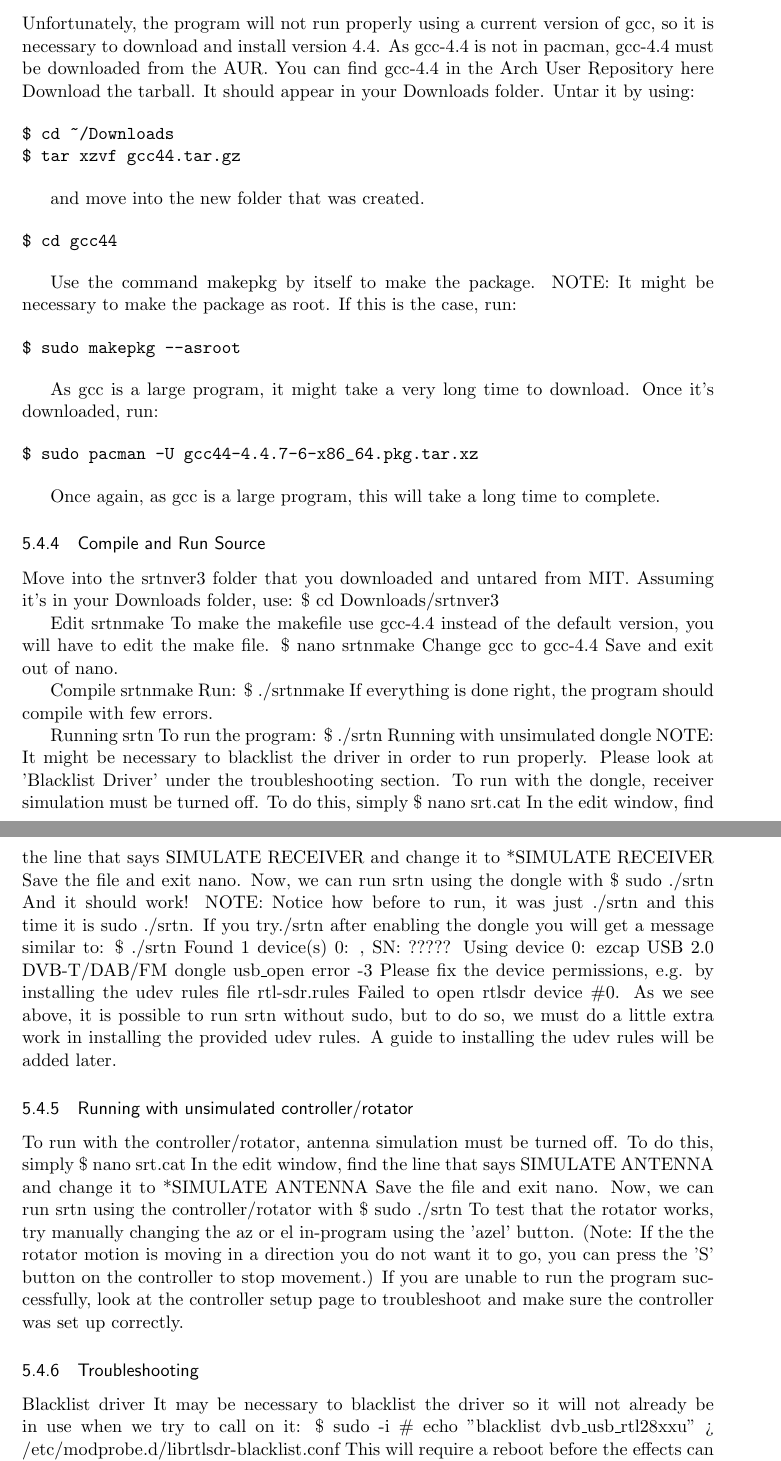
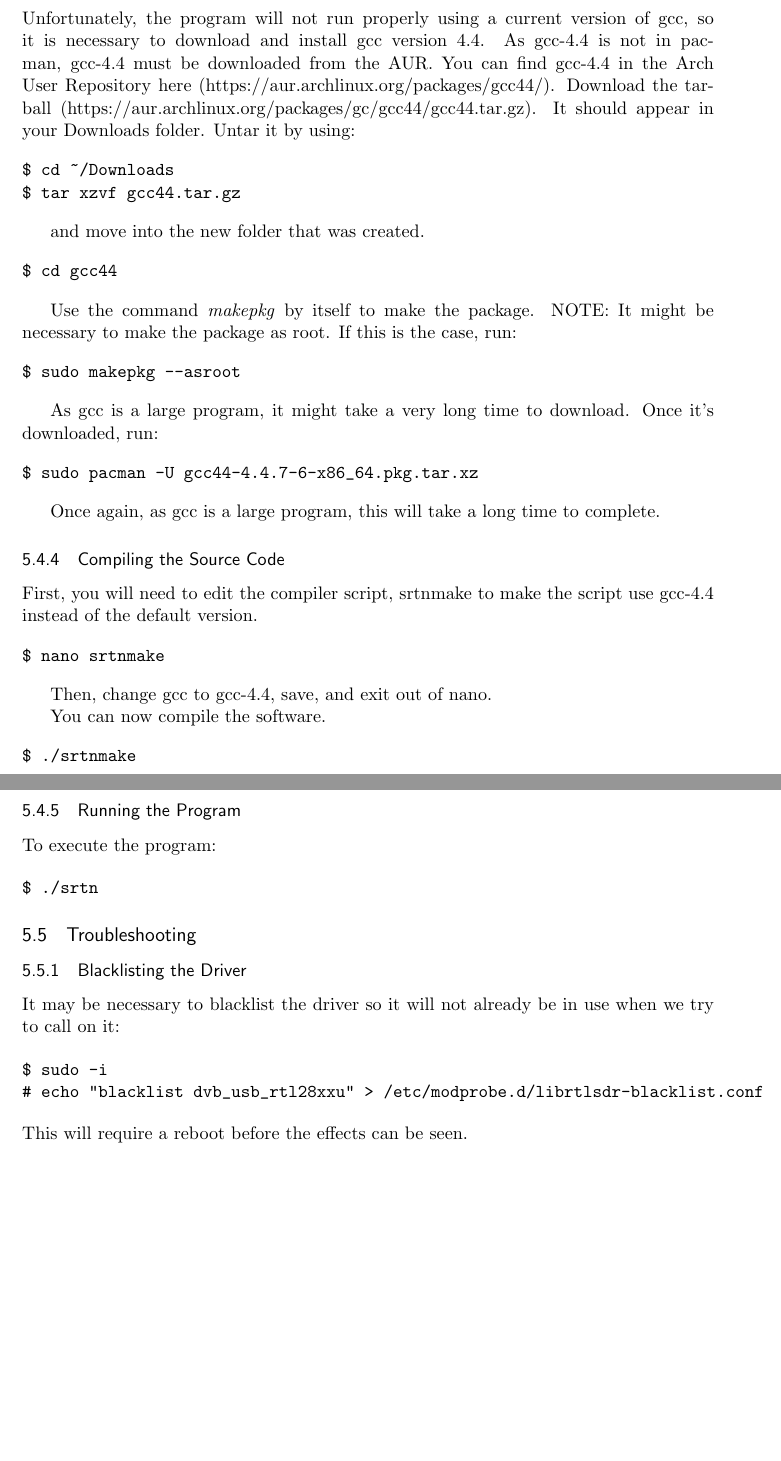
Before and after one commit to BenningtonCS/Telescope-2014, a LaTeX document (documentation/telescopedoc.tex): two parts of pages 14 and 15 of 56 before the commit and two parts of pages 13 and 14 of 55 after it, joined at a grey line, cut so that both start at the same text, the shorter picture padded with empty space. Compiled offline with pdfLaTeX.

Commit message:
fix up install instructions

```diff
--- a/documentation/telescopedoc.tex
+++ b/documentation/telescopedoc.tex
@@ -490,9 +453,7 @@ $ sudo pacman -S make patch
 \end{verbatim}
 
 \subsubsection{Install gcc-4.4}
-Unfortunately, the program will not run properly using a current version of gcc, so it is necessary to download and install version 4.4. As gcc-4.4 is not in pacman, gcc-4.4 must be downloaded from the AUR.
-You can find gcc-4.4 in the Arch User Repository here
-Download the tarball. It should appear in your Downloads folder. Untar it by using:
+Unfortunately, the program will not run properly using a current version of gcc, so it is necessary to download and install gcc version 4.4. As gcc-4.4 is not in pacman, gcc-4.4 must be downloaded from the AUR. You can find gcc-4.4 in the Arch User Repository here (https://aur.archlinux.org/packages/gcc44/). Download the tarball (https://aur.archlinux.org/packages/gc/gcc44/gcc44.tar.gz). It should appear in your Downloads folder. Untar it by using:
 
 \begin{verbatim}
 $ cd ~/Downloads
@@ -519,64 +480,45 @@ $ sudo pacman -U gcc44-4.4.7-6-x86_64.pkg.tar.xz
 
 Once again, as gcc is a large program, this will take a long time to complete.
 
-\subsubsection{Compile and Run Source}
-Move into the srtnver3 folder that you downloaded and untared from MIT. Assuming it's in your Downloads folder, use:
-\$ cd Downloads/srtnver3
+\subsubsection{Compiling the Source Code}
 
-Edit srtnmake
-To make the makefile use gcc-4.4 instead of the default version, you will have to edit the make file.
-\$ nano srtnmake
-Change gcc to gcc-4.4
-Save and exit out of nano.
+First, you will need to edit the compiler script, srtnmake to make the script use gcc-4.4 instead of the default version.
 
-Compile srtnmake
-Run:
-\$ ./srtnmake
-If everything is done right, the program should compile with few errors.
+\begin{verbatim}
+$ nano srtnmake
+\end{verbatim}
 
-Running srtn
-To run the program:
-\$ ./srtn
-Running with unsimulated dongle
-NOTE: It might be necessary to blacklist the driver in order to run properly. Please look at 'Blacklist Driver' under the troubleshooting section.
-To run with the dongle, receiver simulation must be turned off. To do this, simply
-\$ nano srt.cat
-In the edit window, find the line that says
-SIMULATE RECEIVER
-and change it to
-*SIMULATE RECEIVER
-Save the file and exit nano. Now, we can run srtn using the dongle with
-\$ sudo ./srtn
-And it should work!
-NOTE: Notice how before to run, it was just ./srtn and this time it is sudo ./srtn. If you try./srtn after enabling the dongle you will get a message similar to:
-\$ ./srtn
-Found 1 device(s)
-  0:  ,   SN:  ?????
-Using device 0: ezcap USB 2.0 DVB-T/DAB/FM dongle
-usb\_open error -3
-Please fix the device permissions, e.g. by installing the udev rules file rtl-sdr.rules
-Failed to open rtlsdr device \#0.
-As we see above, it is possible to run srtn without sudo, but to do so, we must do a little extra work in installing the provided udev rules. A guide to installing the udev rules will be added later.
+Then, change gcc to gcc-4.4, save, and exit out of nano.
 
-\subsubsection{Running with unsimulated controller/rotator}
-To run with the controller/rotator, antenna simulation must be turned off. To do this, simply
-\$ nano srt.cat
-In the edit window, find the line that says
-SIMULATE ANTENNA
-and change it to
-*SIMULATE ANTENNA
-Save the file and exit nano. Now, we can run srtn using the controller/rotator with
-\$ sudo ./srtn
-To test that the rotator works, try manually changing the az or el in-program using the 'azel' button. (Note: If the the rotator motion is moving in a direction you do not want it to go, you can press the 'S' button on the controller to stop movement.)
-If you are unable to run the program successfully, look at the controller setup page to troubleshoot and make sure the controller was set up correctly.
+You can now compile the software.
 
-\subsubsection{Troubleshooting}
-Blacklist driver
+\begin{verbatim}
+$ ./srtnmake
+\end{verbatim}
+
+\subsubsection{Running the Program}
+To execute the program:
+
+\begin{verbatim}
+$ ./srtn
+\end{verbatim}
+
+
+
+\subsection{Troubleshooting}
+
+\subsubsection{Blacklisting the Driver}
+
 It may be necessary to blacklist the driver so it will not already be in use when we try to call on it:
-\$ sudo -i
-\# echo "blacklist dvb\_usb\_rtl28xxu" > /etc/modprobe.d/librtlsdr-blacklist.conf
+
+\begin{verbatim}
+$ sudo -i
+# echo "blacklist dvb_usb_rtl28xxu" > /etc/modprobe.d/librtlsdr-blacklist.conf
+\end{verbatim}
 This will require a reboot before the effects can be seen.
-\$ sudo reboot
+\begin{verbatim}
+$ sudo reboot
+\end{verbatim}
 
 
 %%%%%%%%%%%%%%%%%%%%%%%%%%%%%%%%%%%%%%%%
```
Also changed, not shown: documentation/telescopedoc.tex (85 more changed lines), 4 other files.
